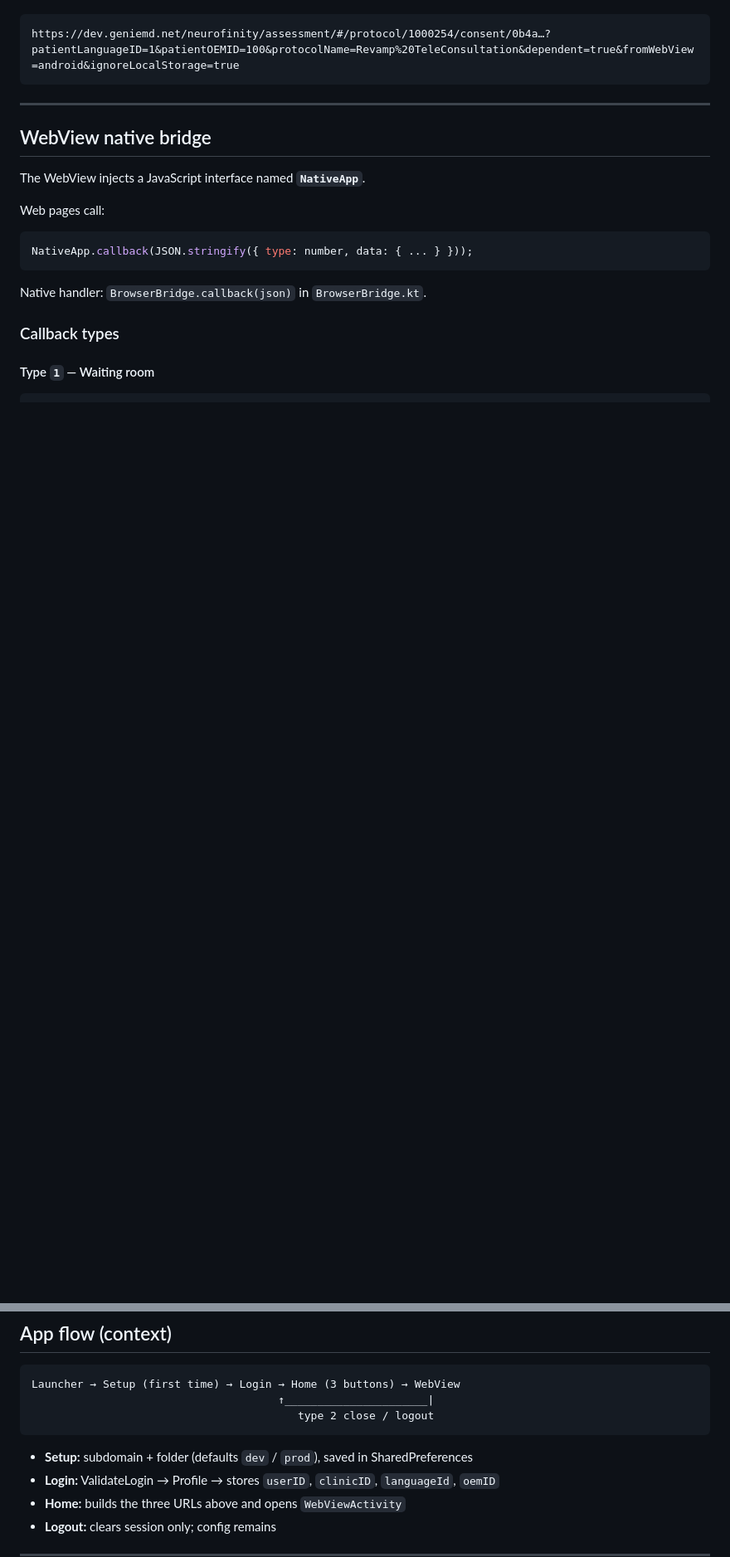
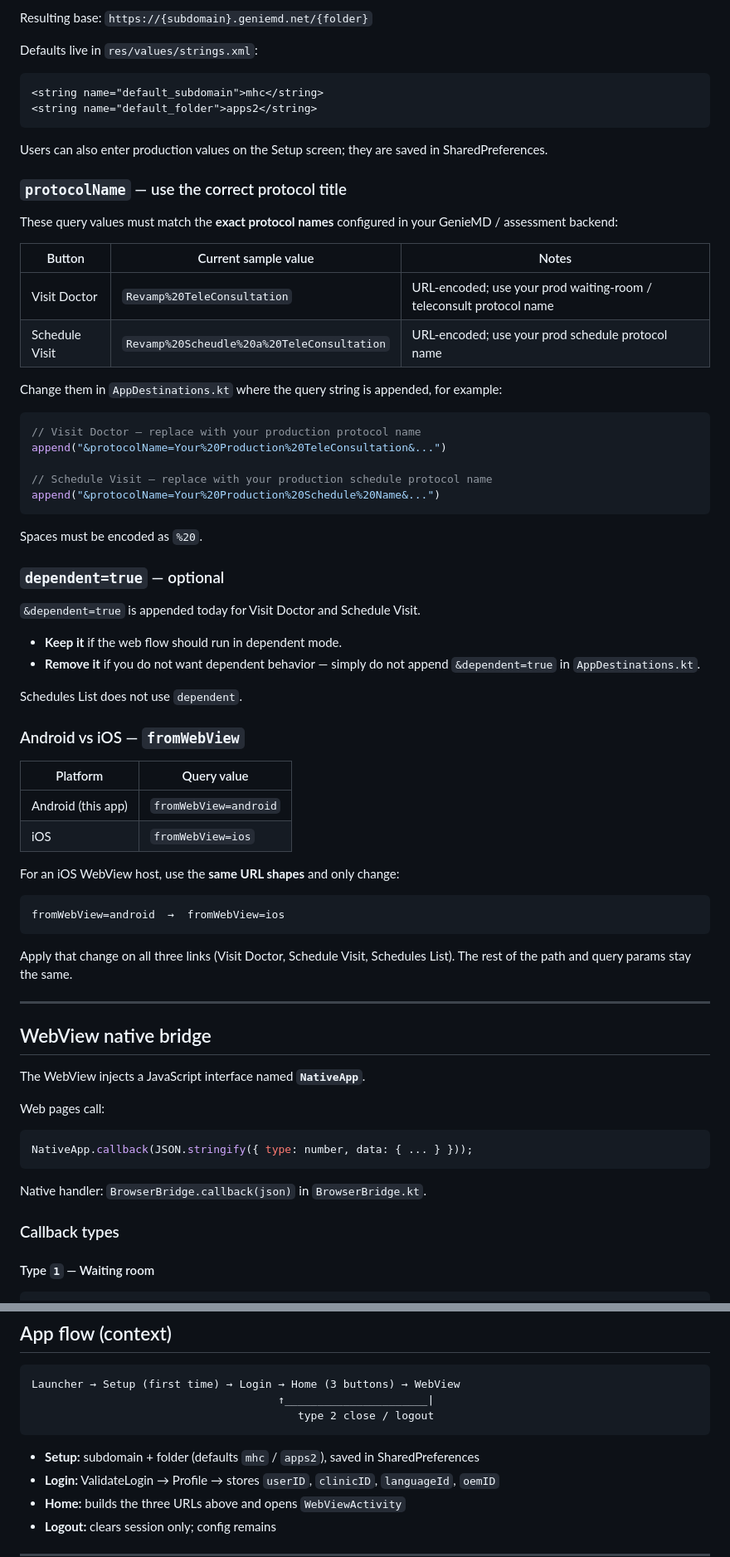
Before and after one commit to GenieMDSystem/native-app-com, a Markdown page: WebViewBrowserBridge/README.md, 2 parts joined by grey strips. Shown at 83% size. Rendered like a GitHub page; blank space fills up the shorter version.

````diff
--- a/WebViewBrowserBridge/README.md
+++ b/WebViewBrowserBridge/README.md
@@ -61,7 +92,58 @@ With `subdomain=dev`, `folder=neurofinity`, `clinicID=1000254`, `userID=0b4a…`
+Resulting base: `https://{subdomain}.geniemd.net/{folder}`
+
+Defaults live in `res/values/strings.xml`:
+
+```xml
+<string name="default_subdomain">mhc</string>
+<string name="default_folder">apps2</string>
+```
+
+Users can also enter production values on the Setup screen; they are saved in SharedPreferences.
+
+### `protocolName` — use the correct protocol title
+
+These query values must match the **exact protocol names** configured in your GenieMD / assessment backend:
+
+| Button | Current sample value | Notes |
+|--------|----------------------|--------|
+| Visit Doctor | `Revamp%20TeleConsultation` | URL-encoded; use your prod waiting-room / teleconsult protocol name |
+| Schedule Visit | `Revamp%20Scheudle%20a%20TeleConsultation` | URL-encoded; use your prod schedule protocol name |
+
+Change them in `AppDestinations.kt` where the query string is appended, for example:
+
+```kotlin
+// Visit Doctor — replace with your production protocol name
+append("&protocolName=Your%20Production%20TeleConsultation&...")
+
+// Schedule Visit — replace with your production schedule protocol name
+append("&protocolName=Your%20Production%20Schedule%20Name&...")
+```
+
+Spaces must be encoded as `%20`.
+
+### `dependent=true` — optional
+
+`&dependent=true` is appended today for Visit Doctor and Schedule Visit.
+
+- **Keep it** if the web flow should run in dependent mode.
+- **Remove it** if you do not want dependent behavior — simply do not append `&dependent=true` in `AppDestinations.kt`.
+
+Schedules List does not use `dependent`.
+
+### Android vs iOS — `fromWebView`
+
+| Platform | Query value |
+|----------|-------------|
+| Android (this app) | `fromWebView=android` |
+| iOS | `fromWebView=ios` |
+
+For an iOS WebView host, use the **same URL shapes** and only change:
 
 ```
-https://dev.geniemd.net/neurofinity/assessment/#/protocol/1000254/consent/0b4a…?patientLanguageID=1&patientOEMID=100&protocolName=Revamp%20TeleConsultation&dependent=true&fromWebView=android&ignoreLocalStorage=true
+fromWebView=android  →  fromWebView=ios
 ```
+
+Apply that change on all three links (Visit Doctor, Schedule Visit, Schedules List). The rest of the path and query params stay the same.
 
 ---
 
@@ -178,7 +260,7 @@ Launcher → Setup (first time) → Login → Home (3 buttons) → WebView
                                          type 2 close / logout
 ```
 
-- **Setup:** subdomain + folder (defaults `dev` / `prod`), saved in SharedPreferences
+- **Setup:** subdomain + folder (defaults `mhc` / `apps2`), saved in SharedPreferences
 - **Login:** ValidateLogin → Profile → stores `userID`, `clinicID`, `languageId`, `oemID`
 - **Home:** builds the three URLs above and opens `WebViewActivity`
 - **Logout:** clears session only; config remains
````
Also changed, not shown: other parts of WebViewBrowserBridge/README.md (+40 -9 lines).
